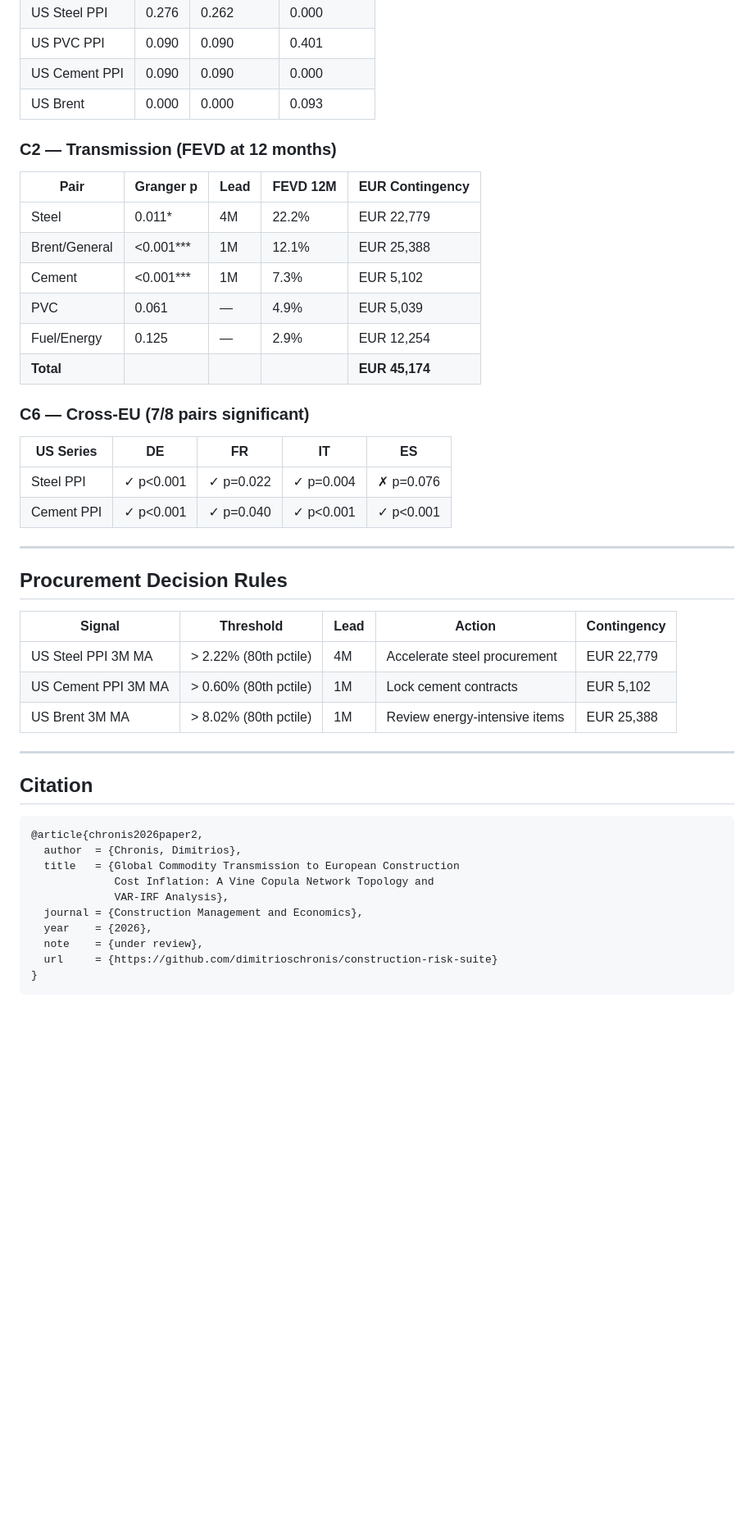
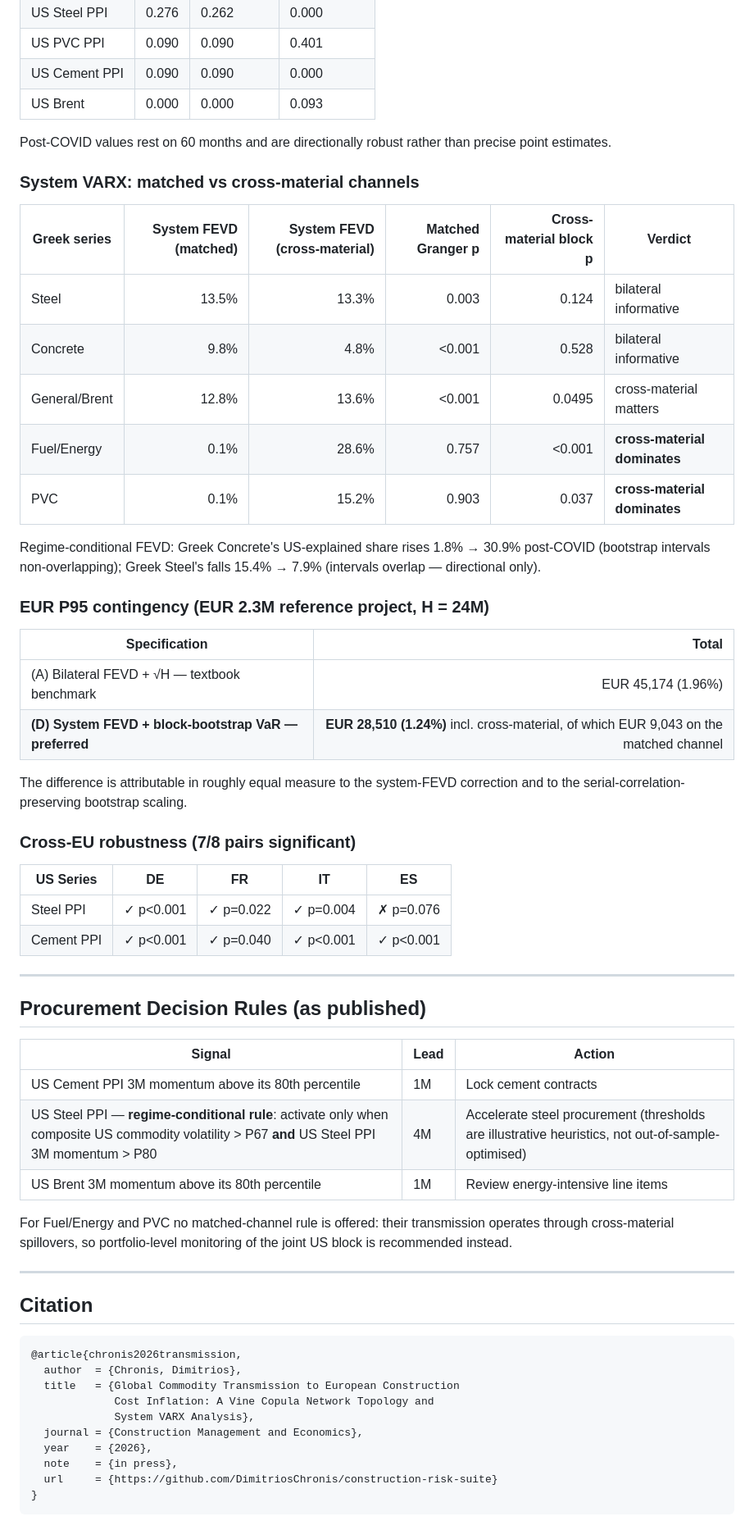
Before and after one commit to DimitriosChronis/construction-risk-suite, a Markdown page: paper2-commodity-transmission/README.md, the part around one of its changes. Shown at 82% size. Rendered like a GitHub page; blank space fills up the shorter version.

````diff
--- a/paper2-commodity-transmission/README.md
+++ b/paper2-commodity-transmission/README.md
@@ -121,18 +155,34 @@ MAX_LAG        = 8            # VAR AIC selection
 | US Cement PPI | 0.090 | 0.090 | 0.000 |
 | US Brent | 0.000 | 0.000 | 0.093 |
 
-### C2 — Transmission (FEVD at 12 months)
+Post-COVID values rest on 60 months and are directionally robust rather than
+precise point estimates.
 
-| Pair | Granger p | Lead | FEVD 12M | EUR Contingency |
-|------|-----------|------|----------|-----------------|
-| Steel | 0.011* | 4M | 22.2% | EUR 22,779 |
-| Brent/General | <0.001*** | 1M | 12.1% | EUR 25,388 |
-| Cement | <0.001*** | 1M | 7.3% | EUR 5,102 |
-| PVC | 0.061 | — | 4.9% | EUR 5,039 |
-| Fuel/Energy | 0.125 | — | 2.9% | EUR 12,254 |
-| **Total** | | | | **EUR 45,174** |
+### System VARX: matched vs cross-material channels
 
-### C6 — Cross-EU (7/8 pairs significant)
+| Greek series | System FEVD (matched) | System FEVD (cross-material) | Matched Granger p | Cross-material block p | Verdict |
+|--------------|----------------------:|-----------------------------:|------------------:|-----------------------:|---------|
+| Steel | 13.5% | 13.3% | 0.003 | 0.124 | bilateral informative |
+| Concrete | 9.8% | 4.8% | <0.001 | 0.528 | bilateral informative |
+| General/Brent | 12.8% | 13.6% | <0.001 | 0.0495 | cross-material matters |
+| Fuel/Energy | 0.1% | 28.6% | 0.757 | <0.001 | **cross-material dominates** |
+| PVC | 0.1% | 15.2% | 0.903 | 0.037 | **cross-material dominates** |
+
+Regime-conditional FEVD: Greek Concrete's US-explained share rises 1.8% →
+30.9% post-COVID (bootstrap intervals non-overlapping); Greek Steel's falls
+15.4% → 7.9% (intervals overlap — directional only).
+
+### EUR P95 contingency (EUR 2.3M reference project, H = 24M)
+
+| Specification | Total |
+|---------------|------:|
+| (A) Bilateral FEVD + √H — textbook benchmark | EUR 45,174 (1.96%) |
+| **(D) System FEVD + block-bootstrap VaR — preferred** | **EUR 28,510 (1.24%)** incl. cross-material, of which EUR 9,043 on the matched channel |
+
+The difference is attributable in roughly equal measure to the system-FEVD
+correction and to the serial-correlation-preserving bootstrap scaling.
+
+### Cross-EU robustness (7/8 pairs significant)
 
 | US Series | DE | FR | IT | ES |
 |-----------|----|----|----|----|
@@ -141,27 +191,31 @@ MAX_LAG        = 8            # VAR AIC selection
 
 ---
 
-## Procurement Decision Rules
+## Procurement Decision Rules (as published)
 
-| Signal | Threshold | Lead | Action | Contingency |
-|--------|-----------|------|--------|-------------|
-| US Steel PPI 3M MA | > 2.22% (80th pctile) | 4M | Accelerate steel procurement | EUR 22,779 |
-| US Cement PPI 3M MA | > 0.60% (80th pctile) | 1M | Lock cement contracts | EUR 5,102 |
-| US Brent 3M MA | > 8.02% (80th pctile) | 1M | Review energy-intensive items | EUR 25,388 |
+| Signal | Lead | Action |
+|--------|------|--------|
+| US Cement PPI 3M momentum above its 80th percentile | 1M | Lock cement contracts |
+| US Steel PPI — **regime-conditional rule**: activate only when composite US commodity volatility > P67 **and** US Steel PPI 3M momentum > P80 | 4M | Accelerate steel procurement (thresholds are illustrative heuristics, not out-of-sample-optimised) |
+| US Brent 3M momentum above its 80th percentile | 1M | Review energy-intensive line items |
+
+For Fuel/Energy and PVC no matched-channel rule is offered: their transmission
+operates through cross-material spillovers, so portfolio-level monitoring of
+the joint US block is recommended instead.
 
 ---
 
 ## Citation
 
 ```bibtex
-@article{chronis2026paper2,
+@article{chronis2026transmission,
   author  = {Chronis, Dimitrios},
   title   = {Global Commodity Transmission to European Construction
              Cost Inflation: A Vine Copula Network Topology and
-             VAR-IRF Analysis},
+             System VARX Analysis},
   journal = {Construction Management and Economics},
   year    = {2026},
-  note    = {under review},
-  url     = {https://github.com/dimitrioschronis/construction-risk-suite}
+  note    = {in press},
+  url     = {https://github.com/DimitriosChronis/construction-risk-suite}
 }
 ```
````
Also changed, not shown: other parts of paper2-commodity-transmission/README.md (+79 -45 lines), README.md (+3 -3 lines).
